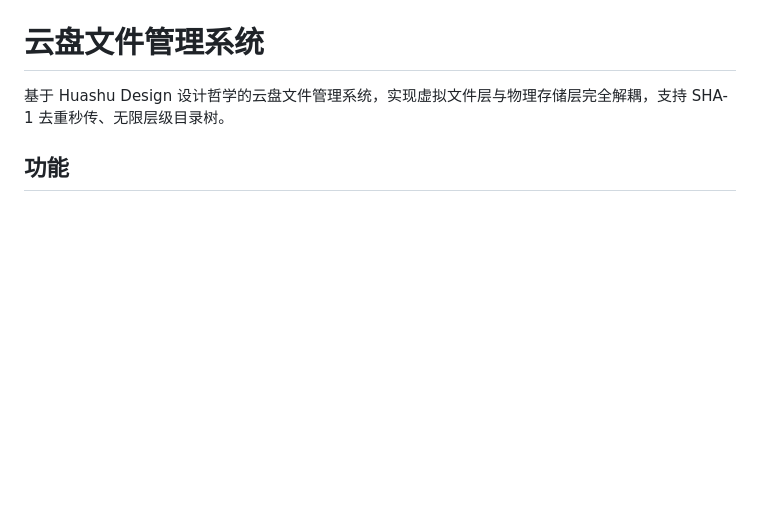
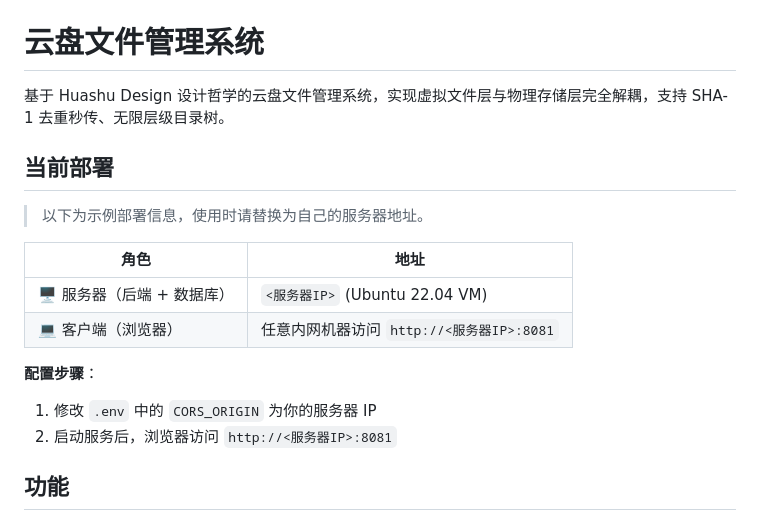
Before and after one commit to W0w1F/my-cloud-drive, a Markdown page: README.md, the part around one of its changes. Rendered like a GitHub page; blank space fills up the shorter version.

```diff
--- a/README.md
+++ b/README.md
@@ -1,6 +1,19 @@
 # 云盘文件管理系统
 
 基于 Huashu Design 设计哲学的云盘文件管理系统，实现虚拟文件层与物理存储层完全解耦，支持 SHA-1 去重秒传、无限层级目录树。
+
+## 当前部署
+
+> 以下为示例部署信息，使用时请替换为自己的服务器地址。
+
+| 角色 | 地址 |
+|------|------|
+| 🖥️ 服务器（后端 + 数据库） | `<服务器IP>` (Ubuntu 22.04 VM) |
+| 💻 客户端（浏览器） | 任意内网机器访问 `http://<服务器IP>:8081` |
+
+**配置步骤**：
+1. 修改 `.env` 中的 `CORS_ORIGIN` 为你的服务器 IP
+2. 启动服务后，浏览器访问 `http://<服务器IP>:8081`
 
 ## 功能
 
```
Also changed, not shown: other parts of README.md (+77 -8 lines).
